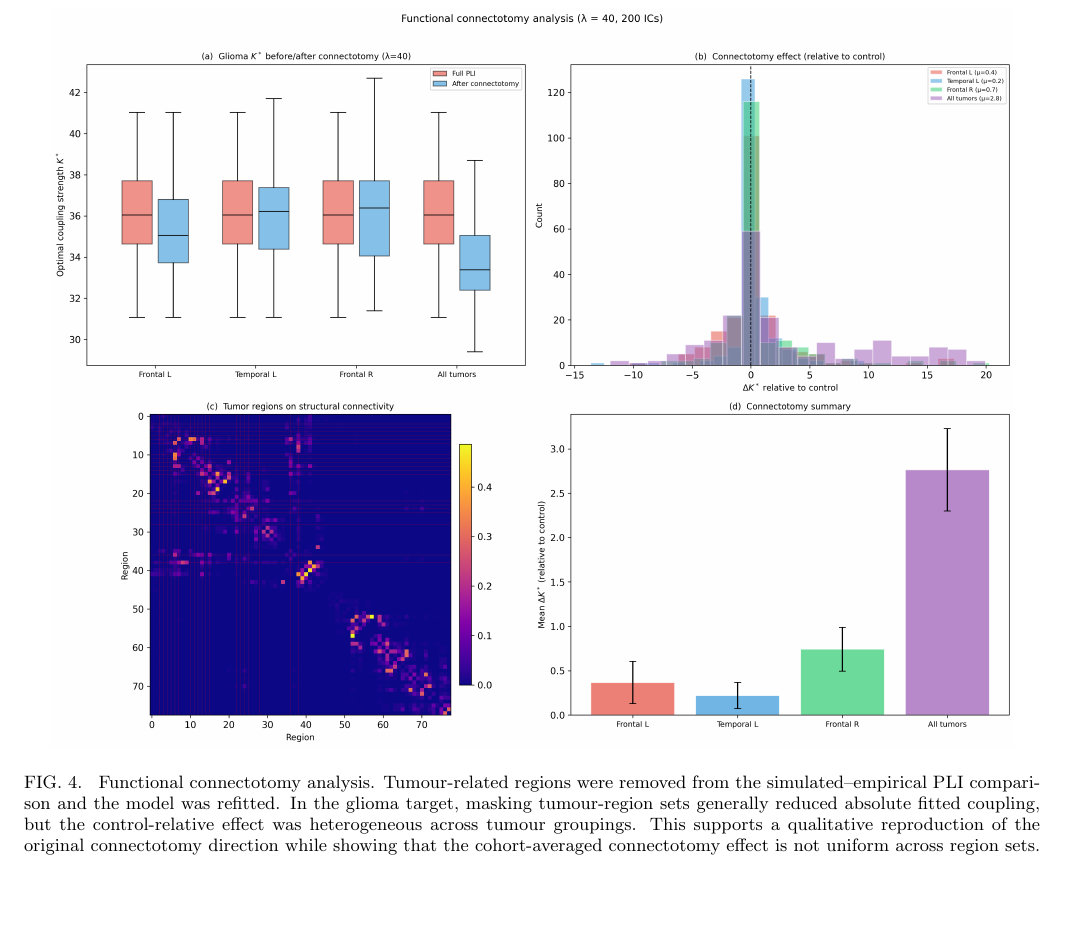
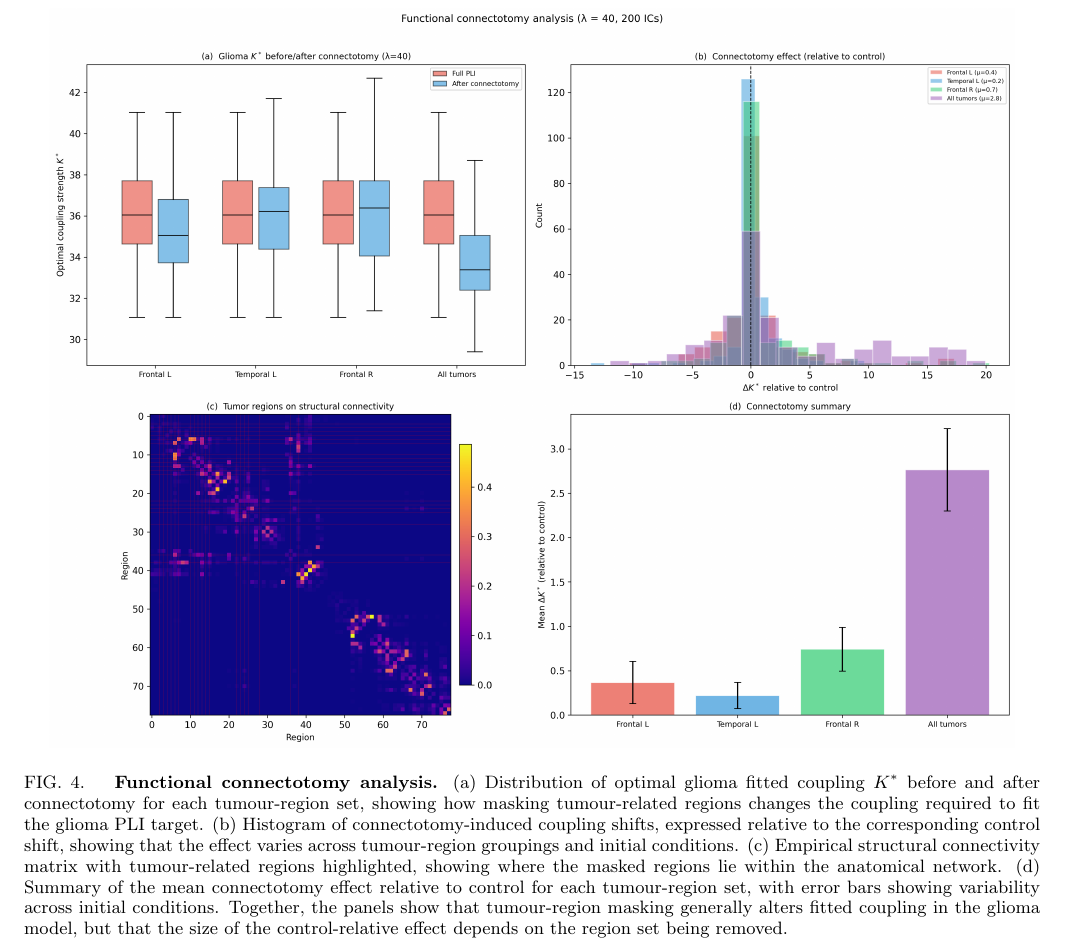
Before and after one commit to BobRice1/Functional-connectotomy, a LaTeX paper (Paper/paper.tex): part of page 8 of 13, cut at the place of the change, the shorter picture padded with empty space. Compiled offline with pdfLaTeX.

Commit message:
Updated paper

```diff
--- a/Paper/paper.tex
+++ b/Paper/paper.tex
@@ -221,7 +221,12 @@ Finally, we reproduced the functional connectotomy analysis by removing tumour-r
     \centering
     \includegraphics[width=0.95\textwidth]{../figures/hopf model/network stability/fig6_8_connectotomy.png}
     \caption{
-    Functional connectotomy analysis. Tumour-related regions were removed from the simulated--empirical PLI comparison and the model was refitted. In the glioma target, masking tumour-region sets generally reduced absolute fitted coupling, but the control-relative effect was heterogeneous across tumour groupings. This supports a qualitative reproduction of the original connectotomy direction while showing that the cohort-averaged connectotomy effect is not uniform across region sets.
+    \textbf{Functional connectotomy analysis.}
+    (a) Distribution of optimal glioma fitted coupling $K^*$ before and after connectotomy for each tumour-region set, showing how masking tumour-related regions changes the coupling required to fit the glioma PLI target.
+    (b) Histogram of connectotomy-induced coupling shifts, expressed relative to the corresponding control shift, showing that the effect varies across tumour-region groupings and initial conditions.
+    (c) Empirical structural connectivity matrix with tumour-related regions highlighted, showing where the masked regions lie within the anatomical network.
+    (d) Summary of the mean connectotomy effect relative to control for each tumour-region set, with error bars showing variability across initial conditions.
+    Together, the panels show that tumour-region masking generally alters fitted coupling in the glioma model, but that the size of the control-relative effect depends on the region set being removed.
     }
     \label{fig:network_connectotomy}
 \end{figure*}
```
Also changed, not shown: Paper/paper.tex (8 more changed lines), 1 other file.
